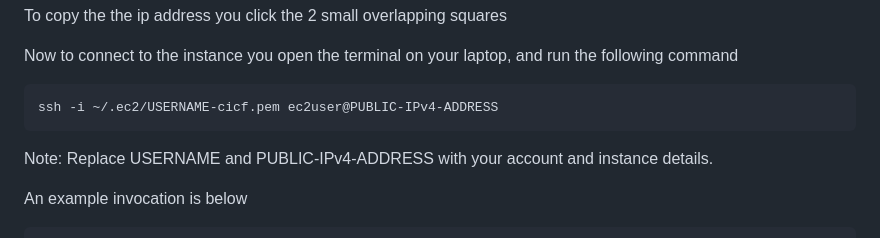
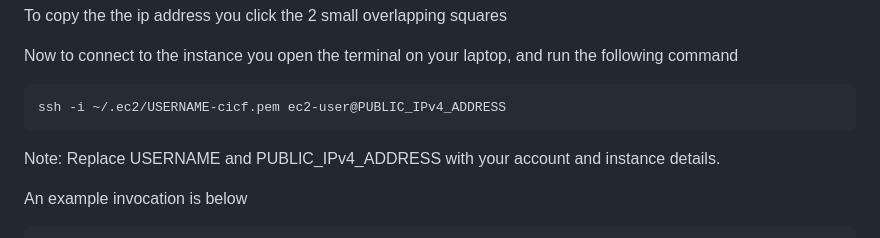
Before and after one commit to ci-compass/cicf, a Markdown page: week6/README.md, the part around the change. GitHub-like rendering.

````diff
--- a/week6/README.md
+++ b/week6/README.md
@@ -230,10 +230,10 @@ Now to connect to the instance you open the terminal on your laptop,
 and run the following command
 
 ```
-ssh -i ~/.ec2/USERNAME-cicf.pem ec2user@PUBLIC-IPv4-ADDRESS
+ssh -i ~/.ec2/USERNAME-cicf.pem ec2-user@PUBLIC_IPv4_ADDRESS
 ```
 
-Note: Replace USERNAME and PUBLIC-IPv4-ADDRESS with your account and instance
+Note: Replace USERNAME and PUBLIC_IPv4_ADDRESS with your account and instance
 details.
 
 An example invocation is below
````
